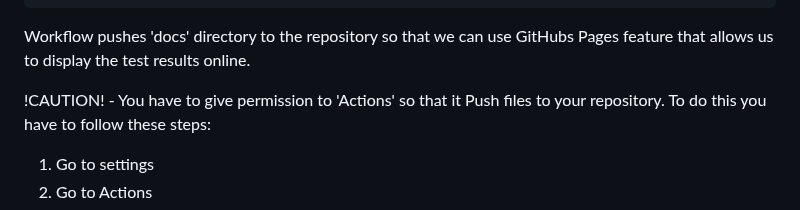
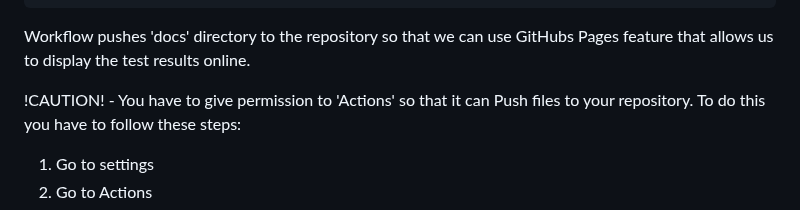
Before and after one commit to DrDuck2/SoftwareTesting, a Markdown page: README.md, the part around the change. GitHub-like rendering.

```diff
--- a/README.md
+++ b/README.md
@@ -90,7 +90,7 @@ Whenever a new commit is pushed to the main branch on GitHub, the defined workfl
 
 Workflow pushes 'docs' directory to the repository so that we can use GitHubs Pages feature that allows us to display the test results online.
 
-!CAUTION! - You have to give permission to 'Actions' so that it Push files to your repository.
+!CAUTION! - You have to give permission to 'Actions' so that it can Push files to your repository.
 To do this you have to follow these steps:
   1. Go to settings
   2. Go to Actions
```
